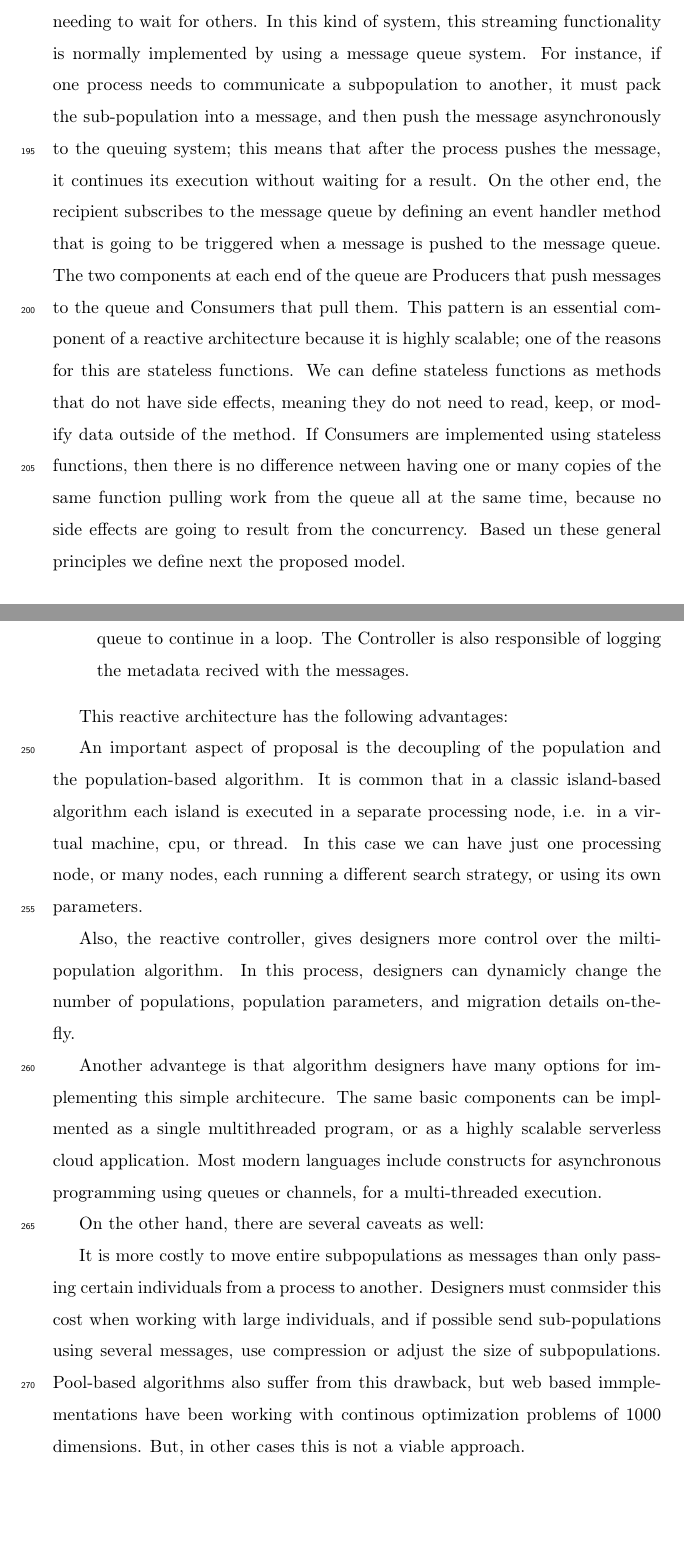
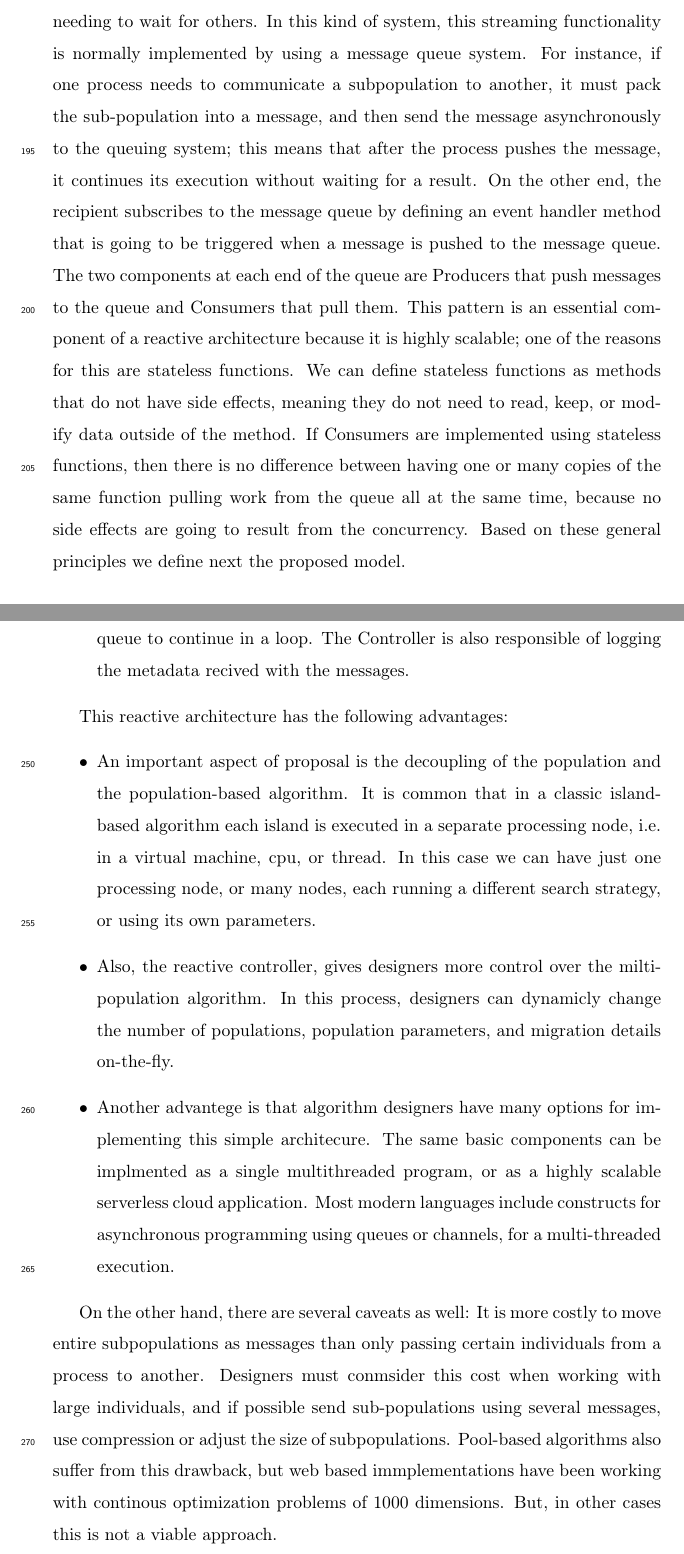
Before and after one commit to mariosky/2019-FGCS-Swarm, a LaTeX paper (draft.tex): two parts of pages 9 and 11 of 20, joined at a grey line, cut so that both start at the same text, the shorter picture padded with empty space. Compiled offline with pdfLaTeX.

Commit message:
Some comments and reformatting

```diff
--- a/draft.tex
+++ b/draft.tex
@@ -391,7 +397,10 @@ everything must happen asynchronously without components needing to wait for
 others. In this kind of system, this streaming functionality is normally
 implemented by using a message queue system. For instance, if one process needs
 to communicate a subpopulation to another, it must pack the sub-population into
-a message, and then push the message asynchronously to the queuing system; this
+a message, and then send the message asynchronously % I don't know if
+                                % asynchronously applies here. It's
+                                % simply sent - JJ
+to the queuing system; this
 means that after the process pushes the message, it continues its execution
 without waiting for a result. On the other end, the recipient subscribes to the
 message queue by defining an event handler method that is going to be triggered when a
@@ -402,9 +411,12 @@ highly scalable; one of the reasons for this are stateless functions. We can
 define stateless functions as methods that do not have side effects, meaning
 they do not need to read, keep, or modify data outside of the method. If
 Consumers are implemented using stateless functions, then there is no difference
-netween having one or many copies of the same function pulling work from the queue all at the
-same time, because no side effects are going to result from the concurrency.
-Based un these general principles we define next the proposed model.
+between having one or many copies of the same function pulling work from the queue all at the
+same time, because no side effects are going to result from the
+concurrency.
+% This is important and we should probably mention that in the
+% introduction - JJ
+Based on these general principles we define next the proposed model.
 
 \subsection{Event Driven Model}
 \label{edm}
@@ -451,26 +463,26 @@ in a loop. The Controller is also responsible of logging the metadata recived wi
 messages.
 \end{enumerate}
 
-This reactive architecture has the following advantages:
-
+This reactive architecture has the following advantages:\begin{itemize}
+\item
 An important aspect of proposal is the decoupling of the population and
 the population-based algorithm. It is common that in a classic island-based algorithm
 each island is executed in a separate processing node, i.e. in a virtual machine, cpu,
 or thread. In this case we can have just one processing node, or many nodes, each
 running a different search strategy, or using its own parameters.
-
+\item
 Also, the reactive controller, gives designers more control over the milti-population algorithm.
 In this process, designers can dynamicly change the number of populations, population parameters,
 and migration details on-the-fly.
-
+\item
 Another advantege is that algorithm designers have many options for implementing this simple architecure.
 The same basic components can be implmented as a single multithreaded program, or
 as a highly scalable serverless cloud application. Most modern languages include
 constructs for asynchronous programming using queues or channels, for a multi-threaded
 execution.
+\end{itemize}
 
 On the other hand, there are several caveats as well:
-
 It is more costly to move entire subpopulations as messages than only passing certain individuals
 from a process to another. Designers must conmsider this cost when working with large
 individuals, and if possible send sub-populations using several messages, use compression or
```
Also changed, not shown: draft.tex (12 more changed lines).
